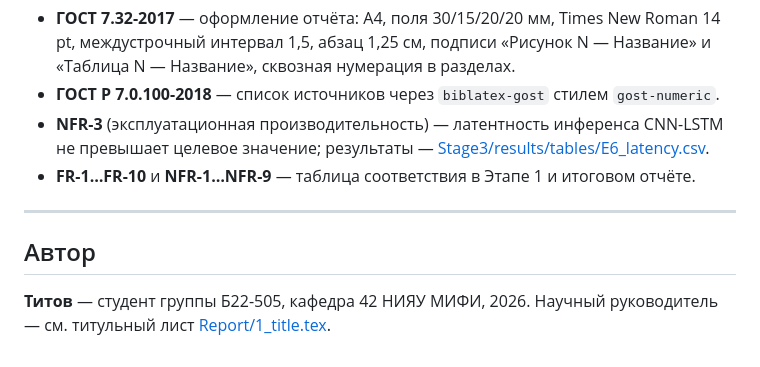
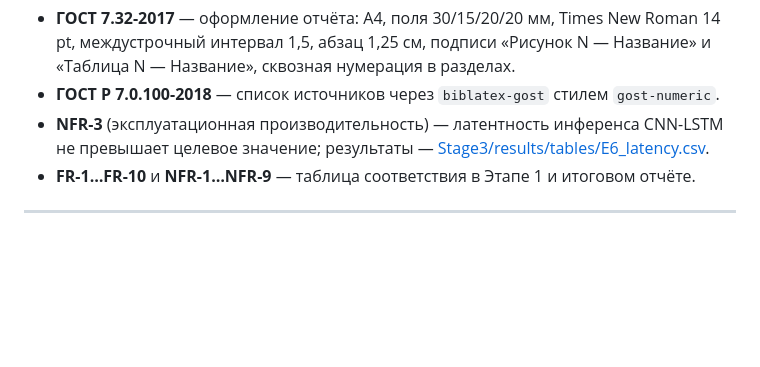
Before and after one commit to 4rgentum/Diploma, a Markdown page: README.md, the part around the change. Rendered like a GitHub page; blank space fills up the shorter version.

```diff
--- a/README.md
+++ b/README.md
@@ -257,8 +257,3 @@ latexmk -xelatex -interaction=nonstopmode report.tex
 - **FR-1…FR-10** и **NFR-1…NFR-9** — таблица соответствия в Этапе 1 и итоговом отчёте.
 
 ---
-
-## Автор
-
-**Титов** — студент группы Б22-505, кафедра 42 НИЯУ МИФИ, 2026.
-Научный руководитель — см. титульный лист [Report/1_title.tex](Report/1_title.tex).
```
